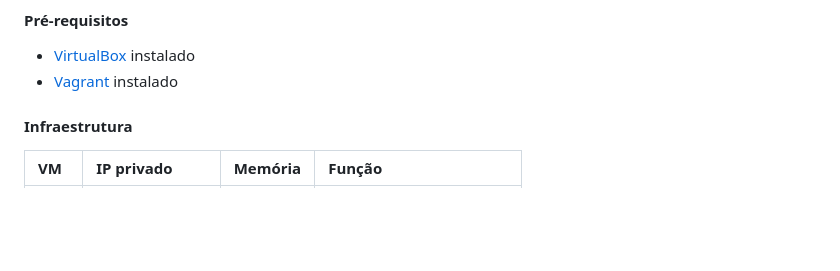
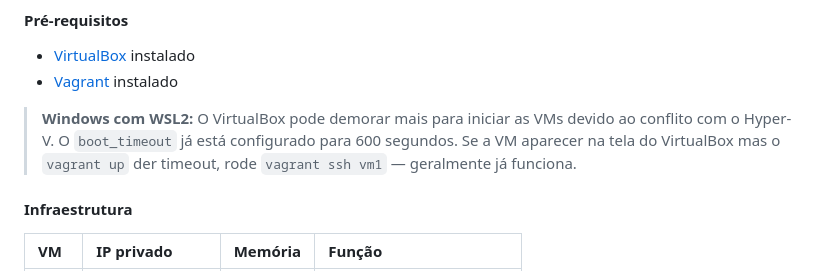
Before and after one commit to jIDvDIj/livraria-api, a Markdown page: README.md, the part around the change. Drawn GitHub-style; blank space fills up the shorter version.

Commit message:
docs(readme): adicionar aviso sobre comportamento do Vagrant no Windows com WSL2

```diff
--- a/README.md
+++ b/README.md
@@ -33,6 +33,8 @@ Acesse em: http://localhost:8080
 
 - [VirtualBox](https://www.virtualbox.org/) instalado
 - [Vagrant](https://www.vagrantup.com/) instalado
+
+> **Windows com WSL2:** O VirtualBox pode demorar mais para iniciar as VMs devido ao conflito com o Hyper-V. O `boot_timeout` já está configurado para 600 segundos. Se a VM aparecer na tela do VirtualBox mas o `vagrant up` der timeout, rode `vagrant ssh vm1` — geralmente já funciona.
 
 #### Infraestrutura
 
```
